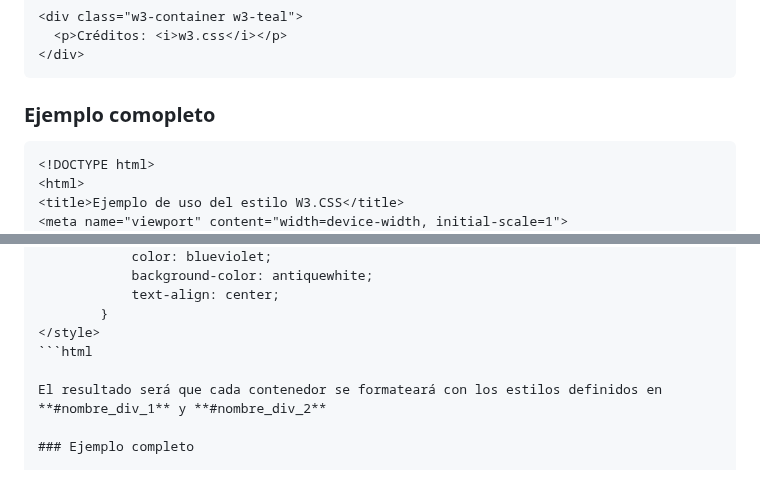
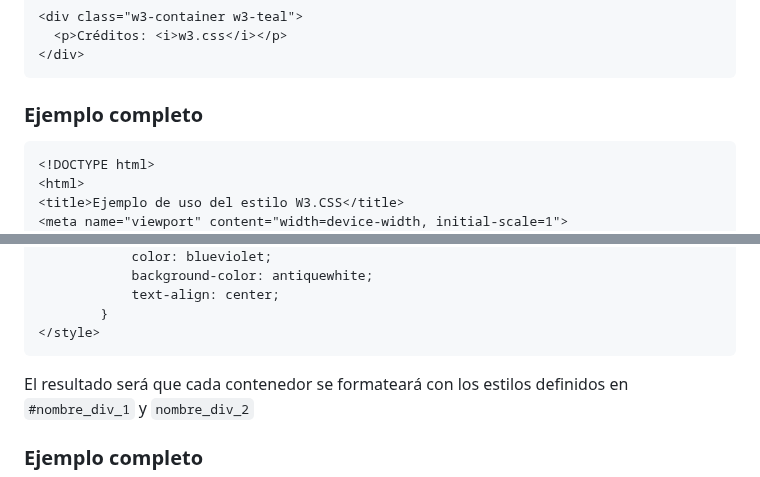
Before and after one commit to josemamira/curso_maplibre, a Markdown page: src/curso_html.md, 2 parts joined by grey strips. GitHub-like rendering.

````diff
--- a/src/curso_html.md
+++ b/src/curso_html.md
@@ -924,7 +924,7 @@ Fíjate como con muy poco esfuerzo vamos a crear una página web con mucho estil
 </div>
 ```
 
-### Ejemplo comopleto
+### Ejemplo completo
 
 ```html
 <!DOCTYPE html>
@@ -1008,9 +1009,9 @@ También vamos a crear un **style** en el HEAD para que se formateen los divs co
 			text-align: center;
 		}
 </style>
-```html
-
-El resultado será que cada contenedor se formateará con los estilos definidos en **#nombre_div_1** y **#nombre_div_2**
+```
+
+El resultado será que cada contenedor se formateará con los estilos definidos en `#nombre_div_1` y `nombre_div_2`
 
 ### Ejemplo completo
 
````
Also changed, not shown: other parts of src/curso_html.md (+2 -1 lines).
